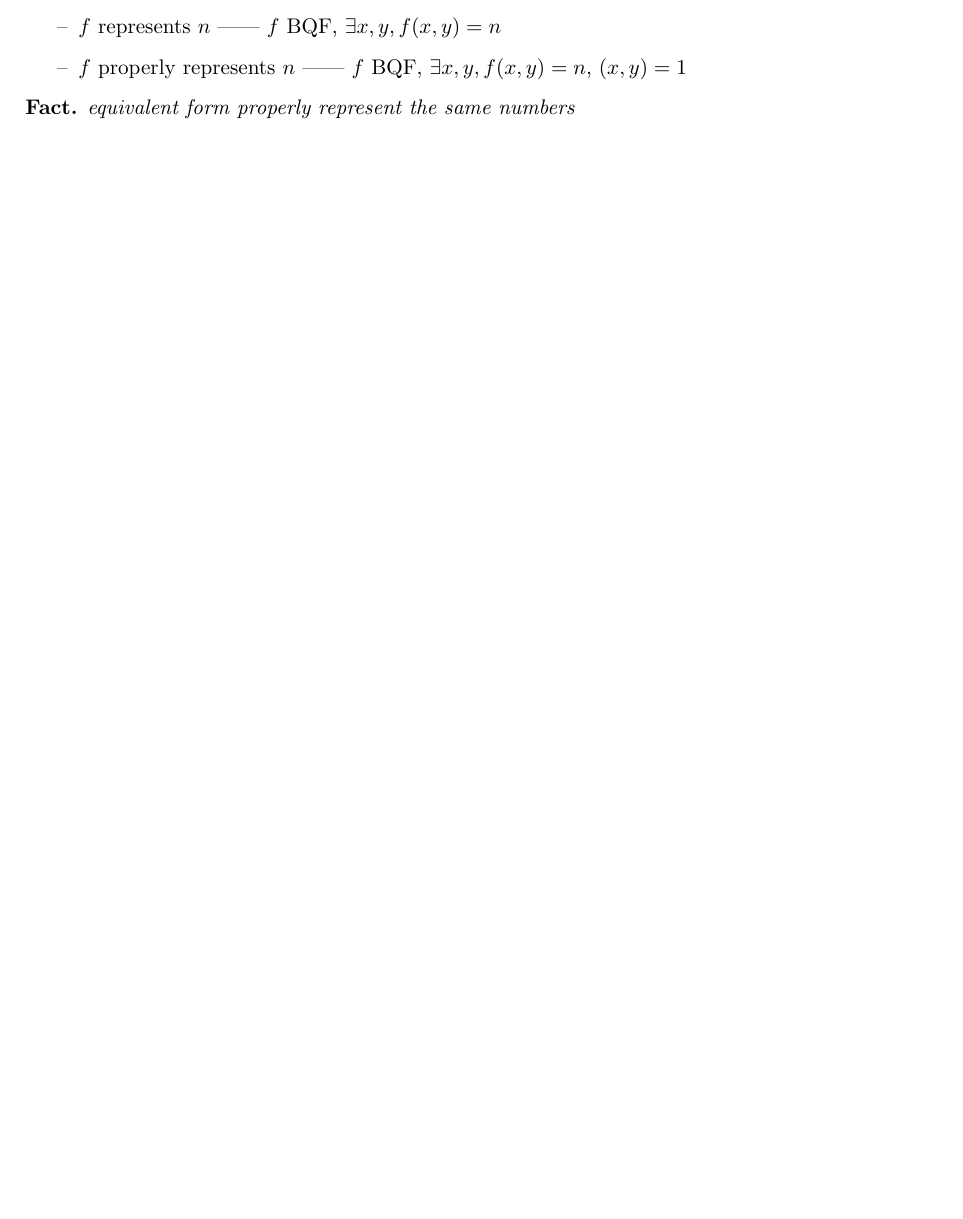
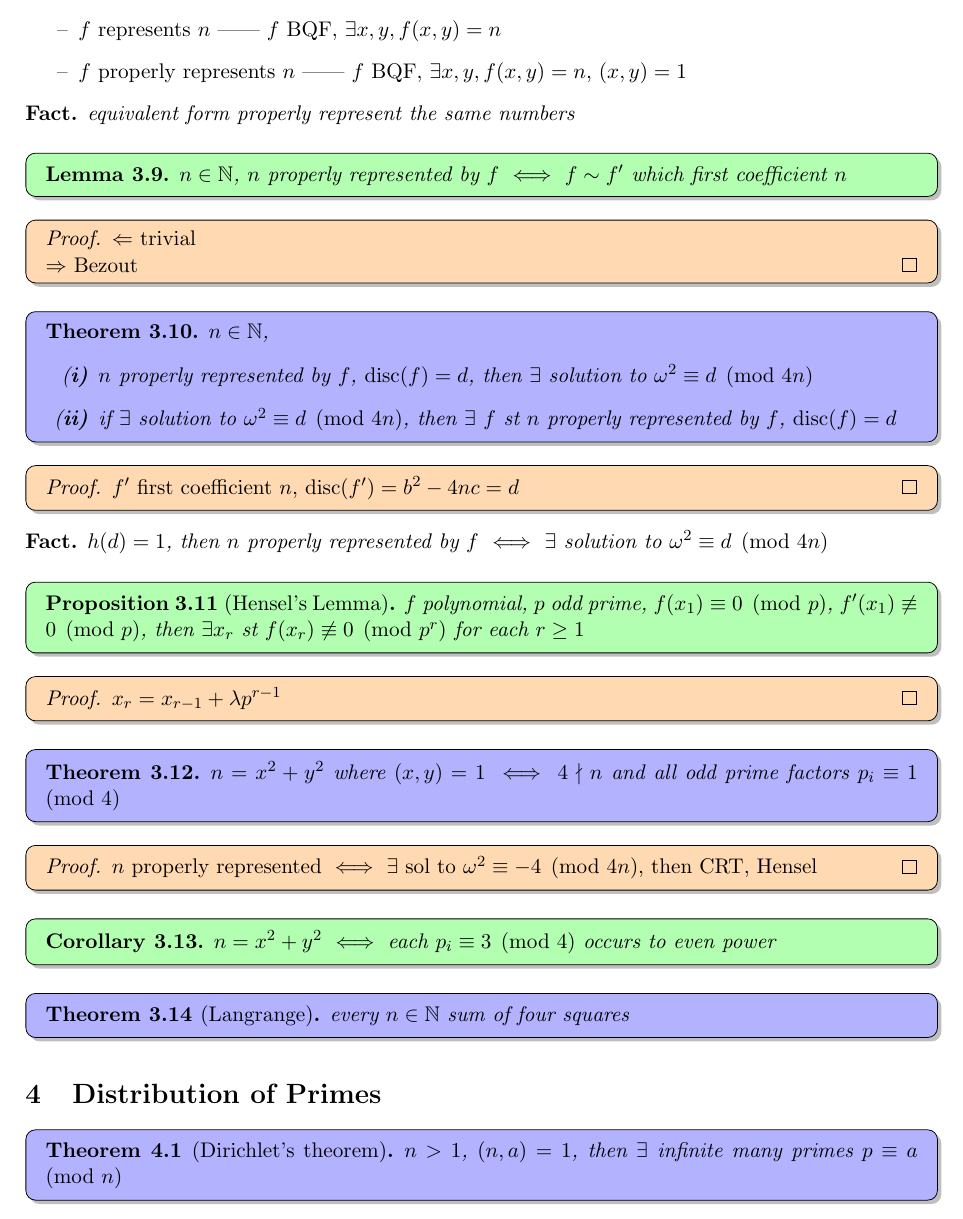
Before and after one commit to kennytch/part-ii-notes, a LaTeX document (number_theory/number_theory.tex, which reads number_theory/sec3.tex, number_theory/sec4.tex): part of page 7 of 7 before the commit and part of page 8 of 8 after it, cut so that both start at the same text, the shorter picture padded with empty space. The pictures show the PDF file out/number_theory.pdf that the author committed with the source.

Commit message:
number theory sec3 half done

```diff
--- a/number_theory/sec3.tex
+++ b/number_theory/sec3.tex
@@ -128,3 +128,48 @@
 \begin{fact}
     equivalent form properly represent the same numbers
 \end{fact}
+
+\begin{lemma}
+    $n \in \N$, $n$ properly represented by $f$ $\iff$ $f \sim f'$ which first coefficient $n$
+\end{lemma}
+\begin{pf}
+    $\Leftarrow$ trivial\\
+    $\Rightarrow$ Bezout
+\end{pf}
+
+\begin{thm}
+    $n \in \N$,
+    \begin{enumerate}
+        \item $n$ properly represented by $f$, $\disc(f) = d$, then $\exists$ solution to $\omega^{2} \equiv d \pmod{4n}$
+        \item if $\exists$ solution to $\omega^{2} \equiv d \pmod{4n}$, then $\exists$ $f$ st $n$ properly represented by $f$, $\disc(f) = d$
+    \end{enumerate}
+\end{thm}
+\begin{pf}
+    $f'$ first coefficient $n$, $\disc(f') = b^2 - 4nc = d$
+\end{pf}
+
+\begin{fact}
+    $h(d) = 1$, then $n$ properly represented by $f$ $\iff$ $\exists$ solution to $\omega^{2} \equiv d \pmod{4n}$
+\end{fact}
+
+\begin{prop}[Hensel's Lemma]
+    $f$ polynomial, $p$ odd prime, $f(x_1) \equiv 0 \pmod{p}$, $f'(x_1) \not\equiv 0 \pmod{p}$, then $\exists x_r$ st $f(x_r) \not \equiv 0 \pmod{p^r}$ for each $r \geq 1$
+\end{prop}
+\begin{pf}
+    $x_r = x_{r-1} + \lambda p^{r-1}$
+\end{pf}
+
+\begin{thm}
+    $n = x^2 + y^2$ where $(x, y) = 1$ $\iff$ $4 \nmid n$ and all odd prime factors $p_i \equiv 1 \pmod{4}$
+\end{thm}
+\begin{pf}
+    $n$ properly represented $\iff$ $\exists$ sol to $\omega^2 \equiv -4 \pmod{4n}$, then CRT, Hensel
+\end{pf}
+
+\begin{cor}
+    $n = x^2 + y^2$ $\iff$ each $p_i \equiv 3 \pmod{4}$ occurs to even power
+\end{cor}
+
+\begin{thm}[Langrange]
+    every $n \in \N$ sum of four squares
+\end{thm}
--- /dev/null
+++ b/number_theory/sec4.tex
@@ -0,0 +1,8 @@
+\section{Distribution of Primes}\label{sec:distribution-of-primes}
+
+\begin{thm}[Dirichlet's theorem]
+    $n > 1$, $(n, a) = 1$, then $\exists$ infinite many primes $p \equiv a \pmod{n}$
+\end{thm}
+
+\begin{prop}
+    $x \geq 10$, then $\sum \frac{1}{p} \geq \log \log x - \frac{1}{2}$
```
Also changed, not shown: number_theory/number_theory.tex (+1 -1 lines), out/number_theory.pdf, number_theory/sec4.tex (5 more changed lines), 1 other file.
